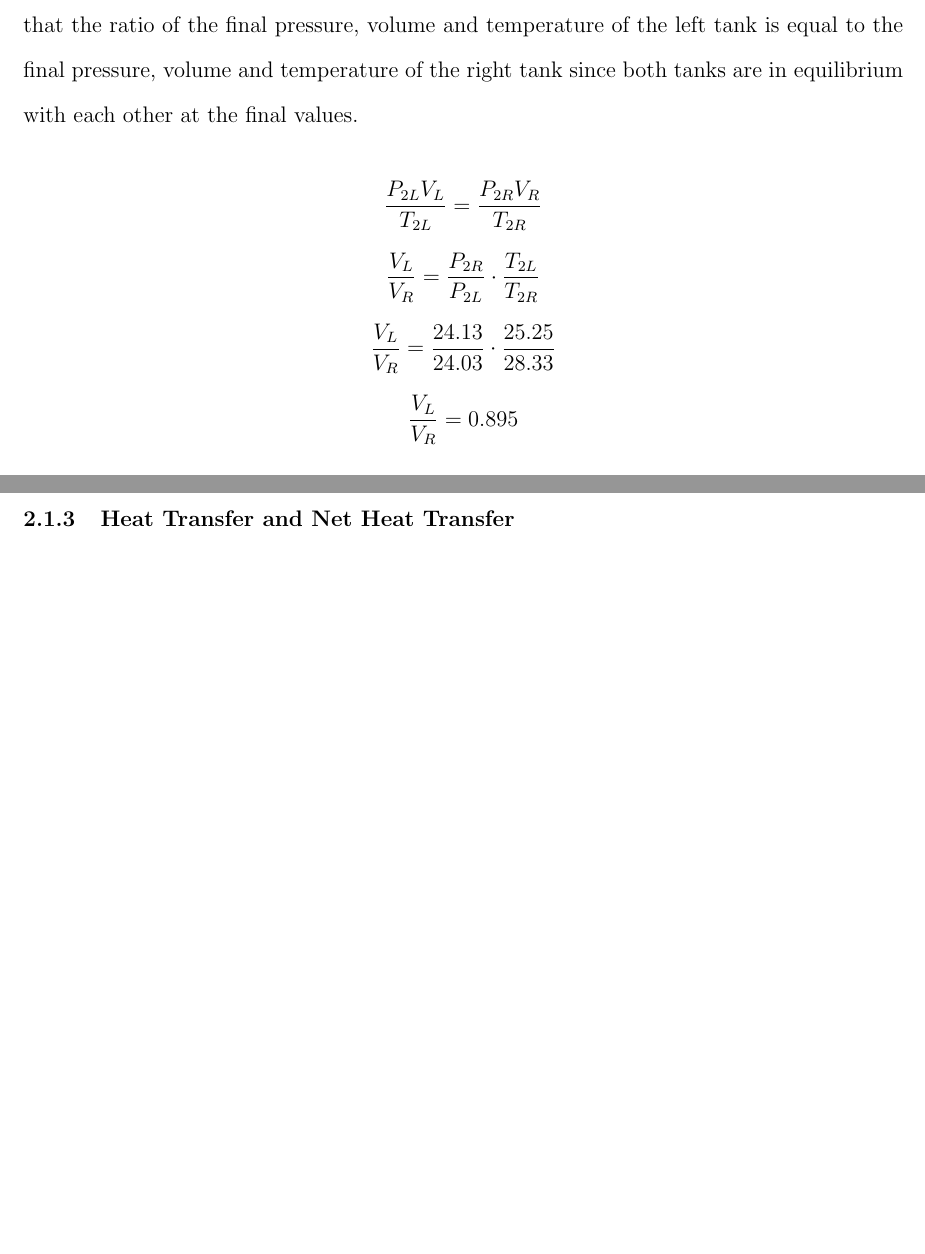
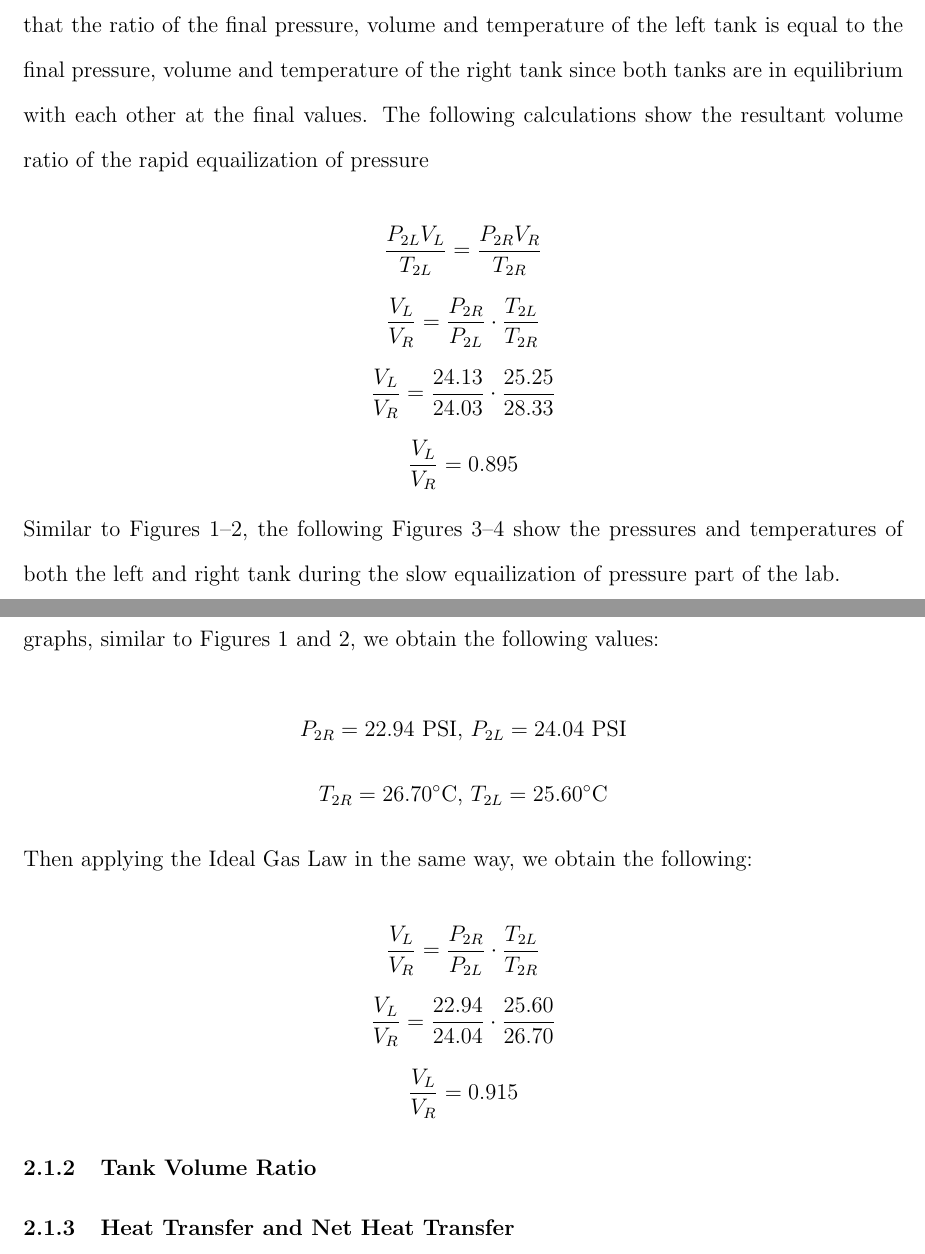
Before and after one commit to Hasi-7/CHE260_Lab1, a LaTeX document (lab_report.tex): two parts of pages 3 and 5 of 7 before the commit and two parts of pages 3 and 5 of 8 after it, joined at a grey line, cut so that both start at the same text, the shorter picture padded with empty space. Compiled offline with pdfLaTeX.

Commit message:
Add slow expansion calculations and update report formatting

```diff
--- a/lab_report.tex
+++ b/lab_report.tex
@@ -84,30 +84,40 @@ we obtain the following values:
 
 Using these values with Ideal Gas Law, we can determine the propotionality of pressure, volume and temperature between the two tanks at the final state.\@
  It can be assumed that the ratio of the final pressure, volume and temperature of the left tank is equal to the final pressure, volume and temperature of the right tank
- since both tanks are in equilibrium with each other at the final values.
+ since both tanks are in equilibrium with each other at the final values. The following calculations show the resultant volume ratio of the rapid equailization of pressure
 
 \[\frac{P_{2L}V_{L}}{T_{2L}}=\frac{P_{2R}V_{R}}{T_{2R}}\]
 \[\frac{V_{L}}{V_{R}}=\frac{P_{2R}}{P_{2L}} \cdot \frac{T_{2L}}{T_{2R}}\]
 \[\frac{V_{L}}{V_{R}}=\frac{24.13}{24.03} \cdot \frac{25.25}{28.33}\]
 \[\frac{V_{L}}{V_{R}}=0.895\]
 
-
-
+\noindent Similar to Figures~\ref{fig:part1a-pressure}--\ref{fig:part1a-temperature}, the following Figures~\ref{fig:part1b-pressure}--\ref{fig:part1b-temperature}
+show the pressures and temperatures of both the left and right tank during the slow equailization of pressure part of the lab.
 \begin{figure}[!htbp]
     \centering
     \includegraphics[width=0.82\linewidth,height=0.27\textheight,keepaspectratio]{lab-part1b_plots/pressure.png}
     \caption{Tank pressures during the Part 1b slow expansion.}
     \label{fig:part1b-pressure}
 \end{figure}
-
 \begin{figure}[!htbp]
     \centering
     \includegraphics[width=0.82\linewidth,height=0.27\textheight,keepaspectratio]{lab-part1b_plots/temperature.png}
     \caption{Tank temperatures during the Part 1b slow expansion.}
     \label{fig:part1b-temperature}
 \end{figure}
+\clearpage
+\noindent Taking averages of the final pressures and temperatures at the marked time ranges on the graphs, similar to Figures~\ref{fig:part1a-pressure}
+and~\ref{fig:part1a-temperature}, we obtain the following values:
 
-\clearpage
+\[P_{2R}=22.94\text{ PSI} \text{, } P_{2L}=24.04\text{ PSI}\]
+\[T_{2R}=26.70^\circ\text{C} \text{, } T_{2L}=25.60^\circ\text{C}\]
+
+\noindent Then applying the Ideal Gas Law in the same way, we obtain the following:
+
+\[\frac{V_{L}}{V_{R}}=\frac{P_{2R}}{P_{2L}} \cdot \frac{T_{2L}}{T_{2R}}\]
+\[\frac{V_{L}}{V_{R}}=\frac{22.94}{24.04} \cdot \frac{25.60}{26.70}\]
+\[\frac{V_{L}}{V_{R}}=0.915\]
+
 % Identify initial and final pressure/temperature states for both tanks.
 
 \subsubsection{Tank Volume Ratio}
```
Also changed, not shown: lab_report.pdf (deleted), out/lab_report.pdf, lab_report.tex (2 more changed lines), 5 other files.
